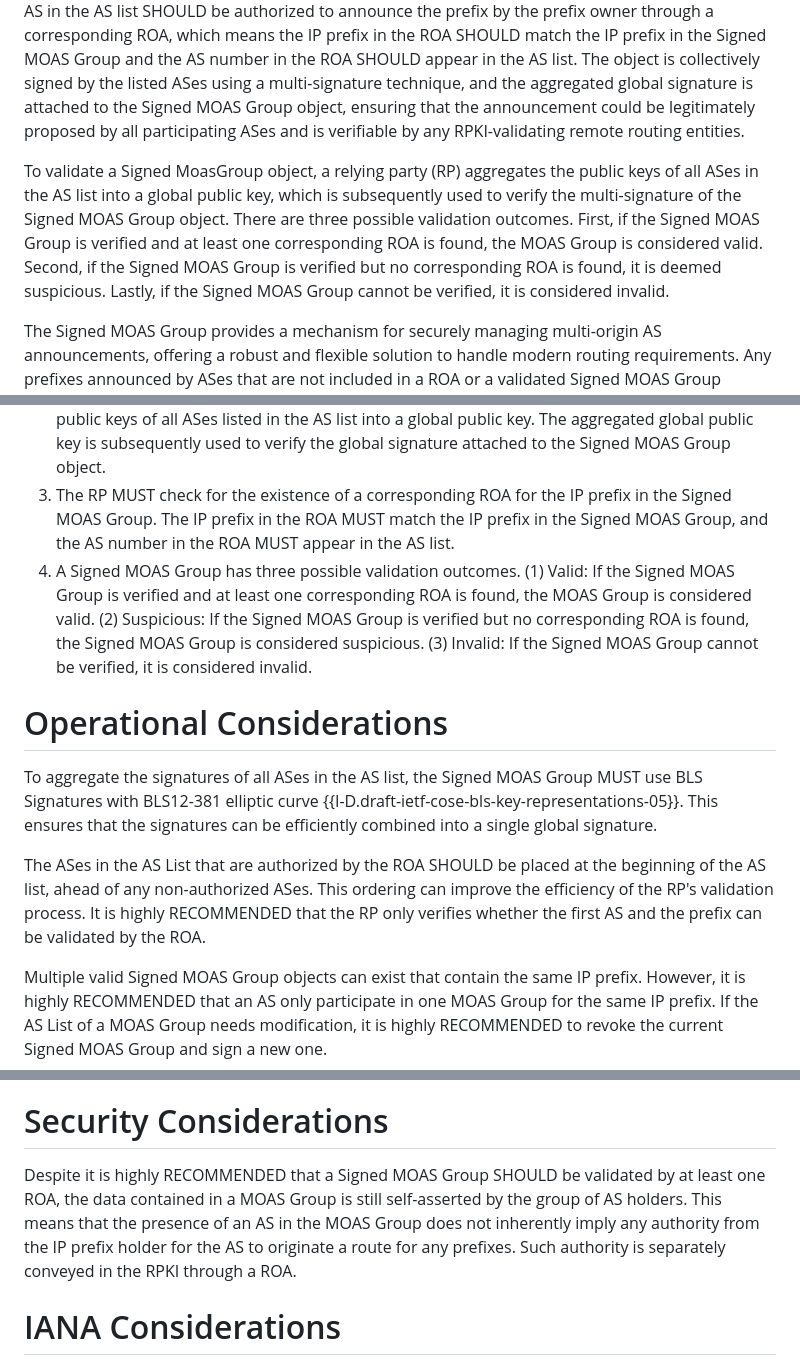
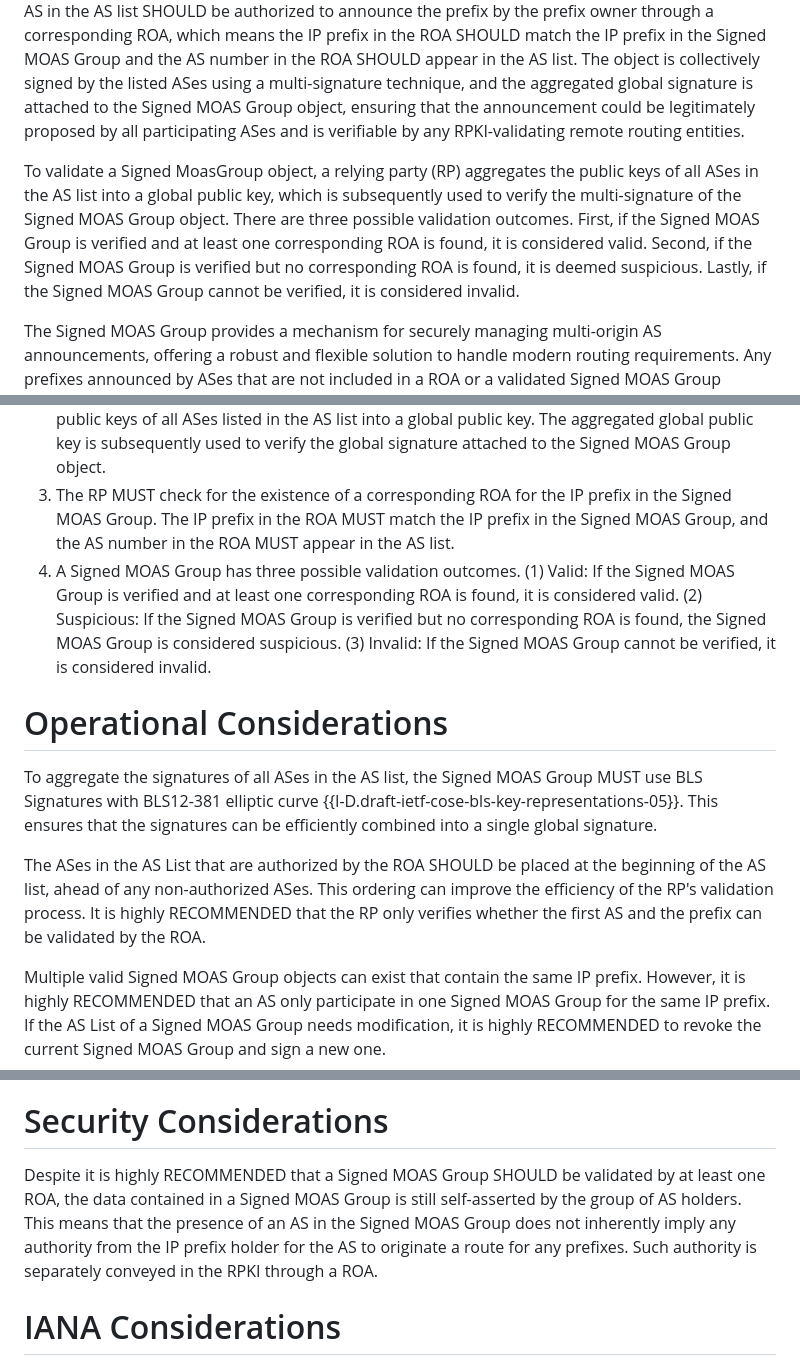
Before and after one commit to liqi16/draft-li-sidrops-rpki-moasgroup, a Markdown page: draft-li-sidrops-rpki-moasgroup.md, 3 parts joined by grey strips. Rendered like a GitHub page.

```diff
--- a/draft-li-sidrops-rpki-moasgroup.md
+++ b/draft-li-sidrops-rpki-moasgroup.md
@@ -75,7 +75,7 @@ This document defines a "Signed MOAS Group", a Cryptographic Message Syntax (CMS
 
 A Signed MOAS Group object consists of two components: an IP prefix and a list of Autonomous Systems (ASes) intended to announce the prefix collaboratively, which allows other RPKI-validating routing entities to audit the collection of announcements from multiple originating AS. At least one AS in the AS list SHOULD be authorized to announce the prefix by the prefix owner through a corresponding ROA, which means the IP prefix in the ROA SHOULD match the IP prefix in the Signed MOAS Group and the AS number in the ROA SHOULD appear in the AS list. The object is collectively signed by the listed ASes using a multi-signature technique, and the aggregated global signature is attached to the Signed MOAS Group object, ensuring that the announcement could be legitimately proposed by all participating ASes and is verifiable by any RPKI-validating remote routing entities.
 
-To validate a Signed MoasGroup object, a relying party (RP) aggregates the public keys of all ASes in the AS list into a global public key, which is subsequently used to verify the multi-signature of the Signed MOAS Group object. There are three possible validation outcomes. First, if the Signed MOAS Group is verified and at least one corresponding ROA is found, the MOAS Group is considered valid. Second, if the Signed MOAS Group is verified but no corresponding ROA is found, it is deemed suspicious. Lastly, if the Signed MOAS Group cannot be verified, it is considered invalid.
+To validate a Signed MoasGroup object, a relying party (RP) aggregates the public keys of all ASes in the AS list into a global public key, which is subsequently used to verify the multi-signature of the Signed MOAS Group object. There are three possible validation outcomes. First, if the Signed MOAS Group is verified and at least one corresponding ROA is found, it is considered valid. Second, if the Signed MOAS Group is verified but no corresponding ROA is found, it is deemed suspicious. Lastly, if the Signed MOAS Group cannot be verified, it is considered invalid.
 
 The Signed MOAS Group provides a mechanism for securely managing multi-origin AS announcements, offering a robust and flexible solution to handle modern routing requirements. Any prefixes announced by ASes that are not included in a ROA or a validated Signed MOAS Group SHOULD be regarded as invalid, though their handling is subject to local routing policies. The intent is to offer a secure and authenticated method for managing MOAS scenarios, enhancing the overall security and integrity of the routing system.
 
@@ -180,7 +180,7 @@ To validate a MoasGroup, the relying party MUST perform all the validation check
 1. The contents of the CMS eContent field MUST conform to all of the constraints described in Section {{sec_econtent}}.
 2. The RP MUST verify the signatures of the Signed MOAS Group. This involves aggregating the public keys of all ASes listed in the AS list into a global public key. The aggregated global public key is subsequently used to verify the global signature attached to the Signed MOAS Group object.
 3. The RP MUST check for the existence of a corresponding ROA for the IP prefix in the Signed MOAS Group. The IP prefix in the ROA MUST match the IP prefix in the Signed MOAS Group, and the AS number in the ROA MUST appear in the AS list.
-4. A Signed MOAS Group has three possible validation outcomes. (1) Valid: If the Signed MOAS Group is verified and at least one corresponding ROA is found, the MOAS Group is considered valid. (2) Suspicious: If the Signed MOAS Group is verified but no corresponding ROA is found, the Signed MOAS Group is considered suspicious. (3) Invalid: If the Signed MOAS Group cannot be verified, it is considered invalid.
+4. A Signed MOAS Group has three possible validation outcomes. (1) Valid: If the Signed MOAS Group is verified and at least one corresponding ROA is found, it is considered valid. (2) Suspicious: If the Signed MOAS Group is verified but no corresponding ROA is found, the Signed MOAS Group is considered suspicious. (3) Invalid: If the Signed MOAS Group cannot be verified, it is considered invalid.
 
 # Operational Considerations
 
@@ -188,5 +188,5 @@ To aggregate the signatures of all ASes in the AS list, the Signed MOAS Group MU
 
 The ASes in the AS List that are authorized by the ROA SHOULD be placed at the beginning of the AS list, ahead of any non-authorized ASes. This ordering can improve the efficiency of the RP's validation process. It is highly RECOMMENDED that the RP only verifies whether the first AS and the prefix can be validated by the ROA.
 
-Multiple valid Signed MOAS Group objects can exist that contain the same IP prefix. However, it is highly RECOMMENDED that an AS only participate in one MOAS Group for the same IP prefix. If the AS List of a MOAS Group needs modification, it is highly RECOMMENDED to revoke the current Signed MOAS Group and sign a new one.
+Multiple valid Signed MOAS Group objects can exist that contain the same IP prefix. However, it is highly RECOMMENDED that an AS only participate in one Signed MOAS Group for the same IP prefix. If the AS List of a Signed MOAS Group needs modification, it is highly RECOMMENDED to revoke the current Signed MOAS Group and sign a new one.
 
@@ -194,7 +194,7 @@ Multiple valid Signed MOAS Group objects can exist that contain the same IP pref
 
 # Security Considerations
 
-Despite it is highly RECOMMENDED that a Signed MOAS Group SHOULD be validated by at least one ROA, the data contained in a MOAS Group is still self-asserted by the group of AS holders. This means that the presence of an AS in the MOAS Group does not inherently imply any authority from the IP prefix holder for the AS to originate a route for any prefixes. Such authority is separately conveyed in the RPKI through a ROA.
+Despite it is highly RECOMMENDED that a Signed MOAS Group SHOULD be validated by at least one ROA, the data contained in a Signed MOAS Group is still self-asserted by the group of AS holders. This means that the presence of an AS in the Signed MOAS Group does not inherently imply any authority from the IP prefix holder for the AS to originate a route for any prefixes. Such authority is separately conveyed in the RPKI through a ROA.
 
 
 # IANA Considerations
```
Also changed, not shown: other parts of draft-li-sidrops-rpki-moasgroup.md (+1 -1 lines).
